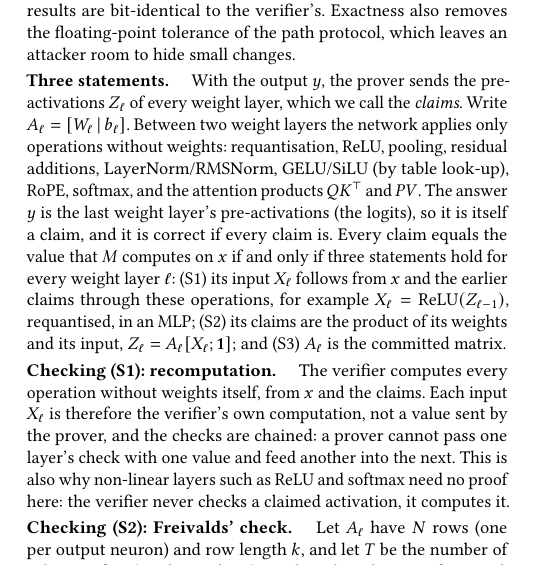
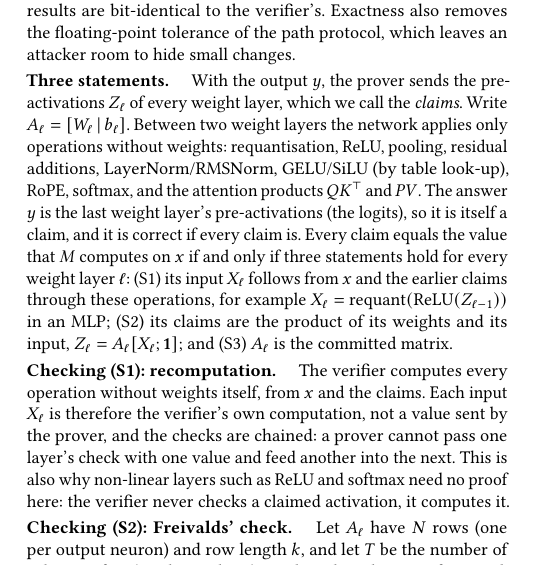
Before and after one commit to flikhamud45/amina-project, a LaTeX paper (report/main.tex): part of one column of page 3 of 9, cut so that both start at the same text. Compiled offline with pdfLaTeX.

Commit message:
Sec. 3.4: the (S1) example as requant(ReLU(Z_{l-1}))
Co-Authored-By: Claude Opus 5.5 <noreply@anthropic.com>

```diff
--- a/report/main.tex
+++ b/report/main.tex
@@ -339,7 +339,7 @@ attention products $QK^\T$ and $PV$. The answer $y$ is the last weight layer's p
 (the logits), so it is itself a claim, and it is correct if every claim is. Every claim equals the
 value that $M$ computes on $x$ if and only if three statements hold for every weight layer $\ell$:
 (S1)~its input $X_\ell$ follows from $x$ and the earlier claims through these operations, for
-example $X_\ell = \mathrm{ReLU}(Z_{\ell-1})$, requantised, in an MLP;
+example $X_\ell = \mathrm{requant}(\mathrm{ReLU}(Z_{\ell-1}))$ in an MLP;
 (S2)~its claims are the product of its weights and its input, $Z_\ell = A_\ell[X_\ell; \mathbf 1]$;
 and (S3)~$A_\ell$ is the committed matrix.
 
```
Also changed, not shown: report/main.pdf.
